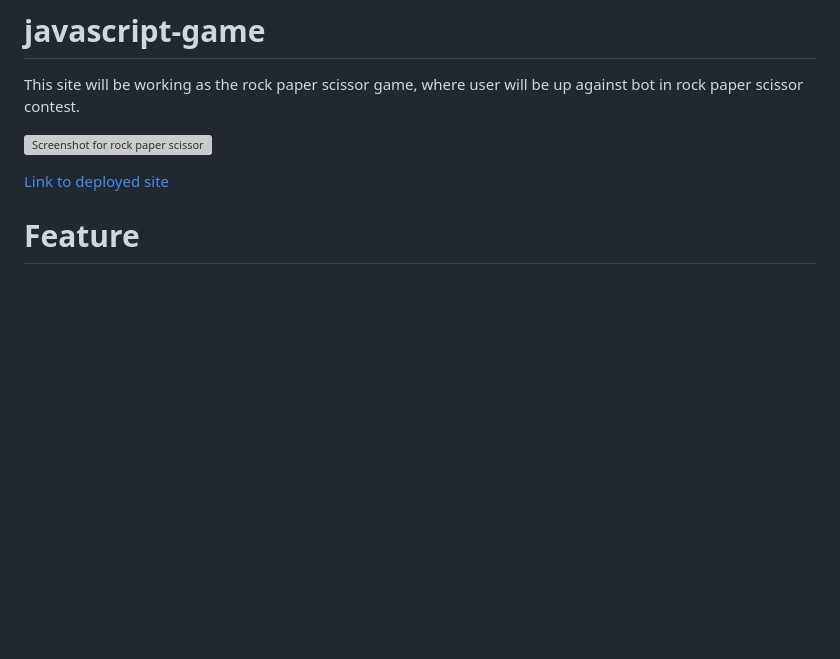
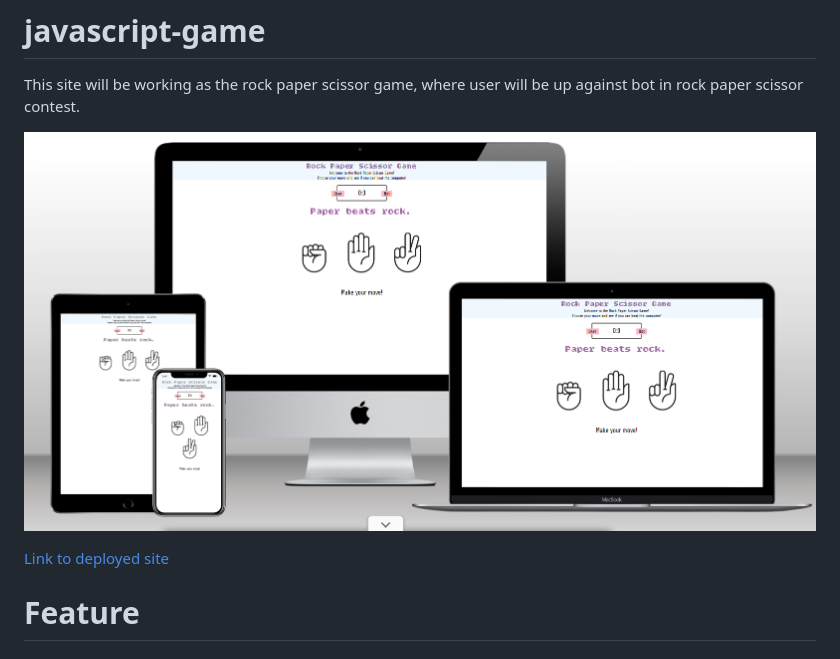
Before and after one commit to TimothyYW/javascript-game, a Markdown page: README.md, the part around the change printed below. GitHub-like rendering; pictures changed too: assets/images/screenshot/screenshot-mock-up-test.png (added); blank space fills up the shorter version; grey boxes are pictures that could not be loaded.

Commit message:
reaed.me: adding mock up test screenshot and the link to the live website.

```diff
--- a/README.md
+++ b/README.md
@@ -2,5 +2,5 @@
 
 This site will be working as the rock paper scissor game, where user will be up against bot in rock paper scissor contest.
 
-![Screenshot for rock paper scissor]()
+![Screenshot for rock paper scissor](assets/images/screenshot/screenshot-mock-up-test.png)
 
```
Also changed, not shown: other parts of README.md (+1 -1 lines).
